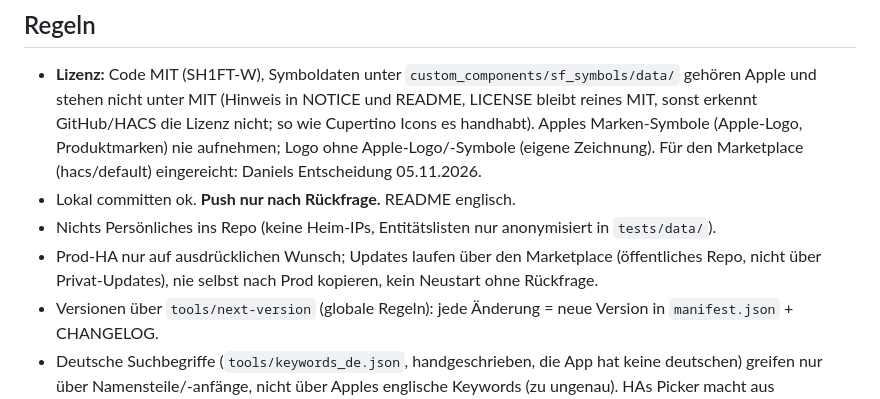
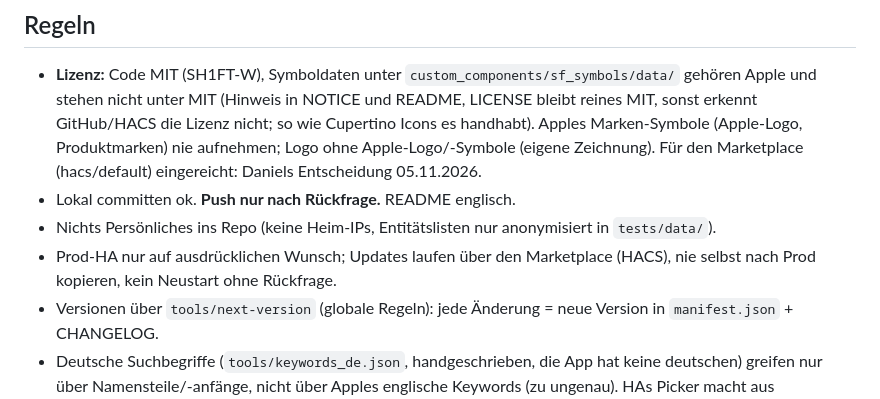
Before and after one commit to SH1FT-W/sf-symbols, a Markdown page: CLAUDE.md, the part around the change. Drawn GitHub-style.

Commit message:
CLAUDE.md: drop the abolished Privat-Updates mention
Co-Authored-By: Claude Opus 5.5 <noreply@anthropic.com>
Claude-Session: https://claude.ai/code/session_01TLmTtW52HFh172Ycou7SE1

```diff
--- a/CLAUDE.md
+++ b/CLAUDE.md
@@ -10,8 +10,8 @@
   (Apple-Logo, Produktmarken) nie aufnehmen; Logo ohne Apple-Logo/-Symbole (eigene Zeichnung). Für den Marketplace (hacs/default) eingereicht: Daniels Entscheidung 05.11.2026.
 - Lokal committen ok. **Push nur nach Rückfrage.** README englisch.
 - Nichts Persönliches ins Repo (keine Heim-IPs, Entitätslisten nur anonymisiert in `tests/data/`).
-- Prod-HA nur auf ausdrücklichen Wunsch; Updates laufen über den Marketplace (öffentliches Repo,
-  nicht über Privat-Updates), nie selbst nach Prod kopieren, kein Neustart ohne Rückfrage.
+- Prod-HA nur auf ausdrücklichen Wunsch; Updates laufen über den Marketplace (HACS),
+  nie selbst nach Prod kopieren, kein Neustart ohne Rückfrage.
 - Versionen über `tools/next-version` (globale Regeln): jede Änderung = neue Version in `manifest.json` + CHANGELOG.
 - Deutsche Suchbegriffe (`tools/keywords_de.json`, handgeschrieben, die App hat keine deutschen) greifen nur über
   Namensteile/-anfänge, nicht über Apples englische Keywords (zu ungenau). HAs Picker macht aus Leerzeichen „-“ →
```
